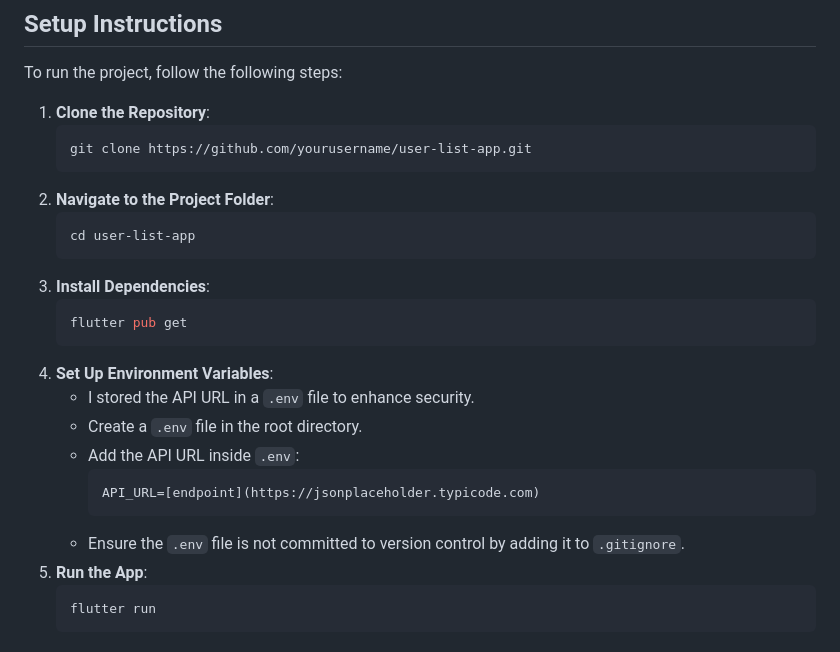
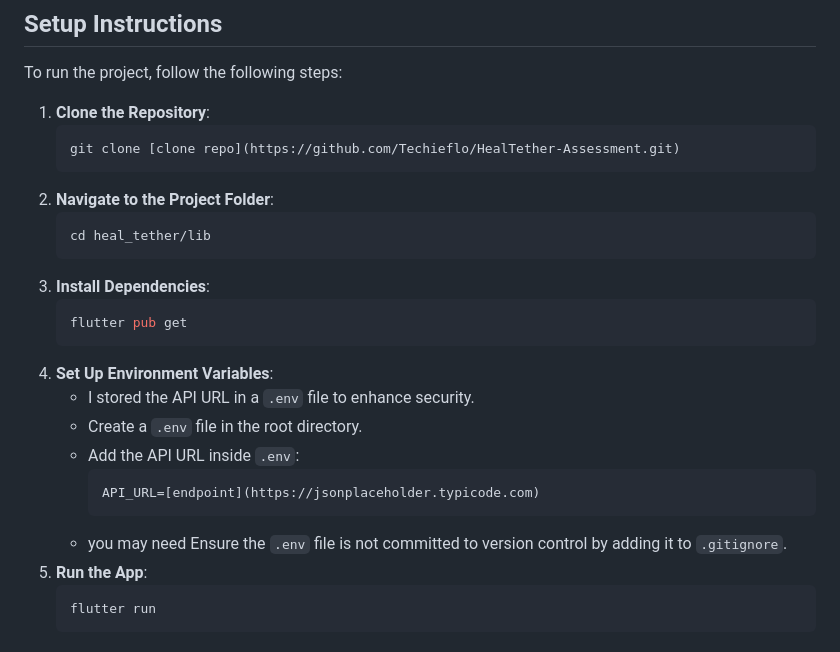
Before and after one commit to Techieflo/HealTether-Assessment, a Markdown page: README.md, the part around the change. Rendered like a GitHub page.

````diff
--- a/README.md
+++ b/README.md
@@ -51,11 +51,11 @@ I implemented the following features to ensure a smooth user experience:
 To run the project, follow the following steps:
 1. **Clone the Repository**:
    ```bash
-   git clone https://github.com/yourusername/user-list-app.git
+   git clone [clone repo](https://github.com/Techieflo/HealTether-Assessment.git)
    ```
 2. **Navigate to the Project Folder**:
    ```bash
-   cd user-list-app
+   cd heal_tether/lib
    ```
 3. **Install Dependencies**:
    ```bash
@@ -68,7 +68,7 @@ To run the project, follow the following steps:
      ```
      API_URL=[endpoint](https://jsonplaceholder.typicode.com)
      ```
-   - Ensure the `.env` file is not committed to version control by adding it to `.gitignore`.
+   - you may need Ensure the `.env` file is not committed to version control by adding it to `.gitignore`.
 5. **Run the App**:
    ```bash
    flutter run
````
